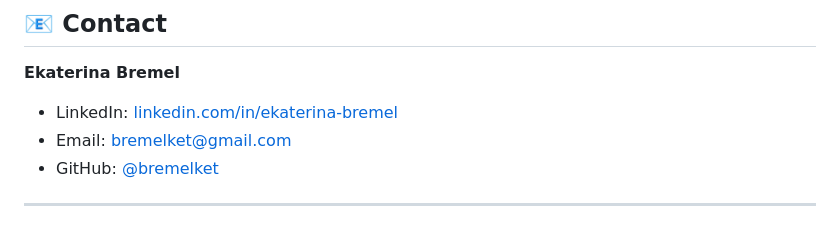
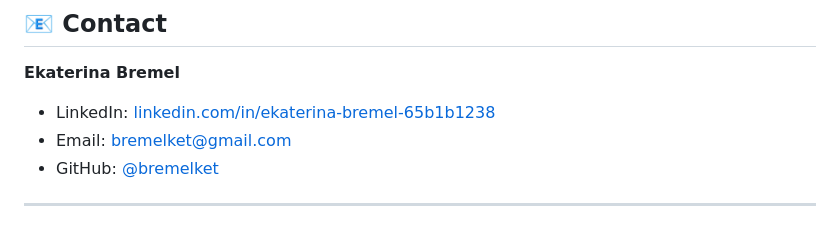
Before and after one commit to bremelket/toxic-comment-classification, a Markdown page: README.md, the part around the change. Drawn GitHub-style.

Commit message:
Update LinkedIn profile link for Ekaterina Bremel

```diff
--- a/README.md
+++ b/README.md
@@ -364,7 +364,7 @@ Actual Toxic               Low               High
 ## 📧 Contact
 
 **Ekaterina Bremel**
-- LinkedIn: [linkedin.com/in/ekaterina-bremel](#)
+- LinkedIn: [linkedin.com/in/ekaterina-bremel-65b1b1238](#)
 - Email: bremelket@gmail.com
 - GitHub: [@bremelket](#)
 
```
